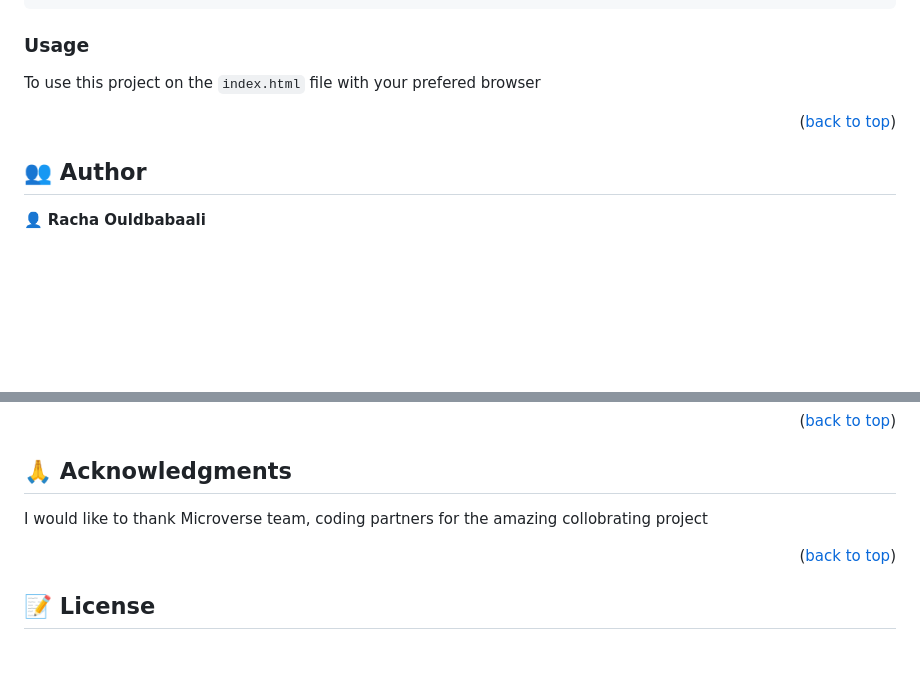
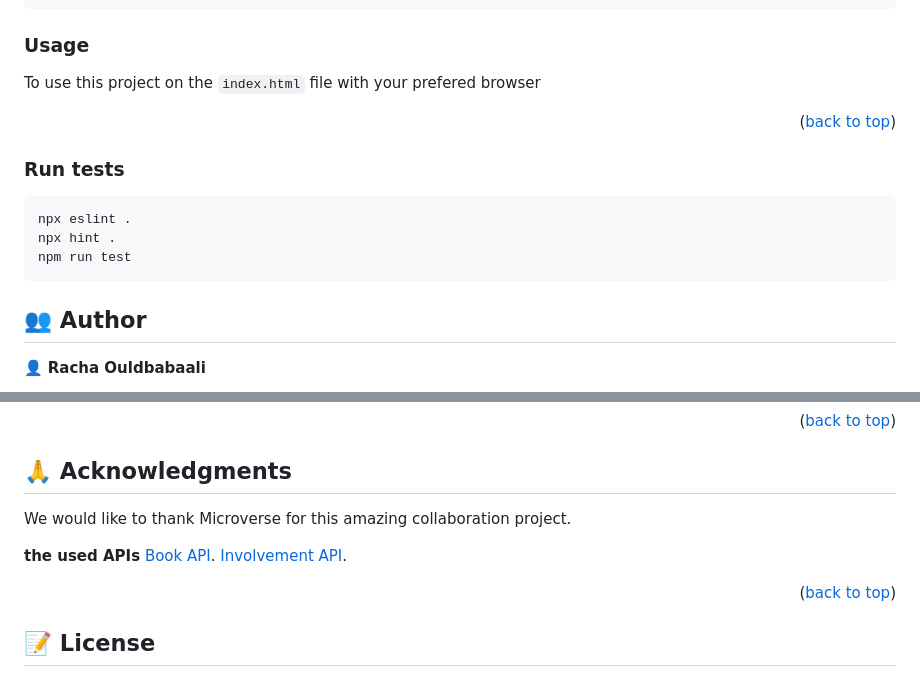
Before and after one commit to rachaouldbabaali/JavaScript-capstone-, a Markdown page: README.md, 2 parts joined by grey strips. Drawn GitHub-style; blank space fills up the shorter version.

````diff
--- a/README.md
+++ b/README.md
@@ -103,6 +103,14 @@ To use this project on the `index.html` file with your prefered browser
 <p align="right">(<a href="#readme-top">back to top</a>)</p>
 
 
+### Run tests
+
+```test
+npx eslint .
+npx hint .
+npm run test
+```
+
 ## 👥 Author <a name="authors"></a>
 
 
@@ -154,7 +162,11 @@ If you like this project please give a star ⭐️ to this project
 ## 🙏 Acknowledgments <a name="acknowledgements"></a>
 
 
-I would like to thank Microverse team, coding partners for the amazing collobrating project
+We would like to thank Microverse for this amazing collaboration project.
+
+**the used APIs**
+[Book API](https://openlibrary.org).
+[Involvement API](https://us-central1-involvement-api.cloudfunctions.net/capstoneApi).
 
 <p align="right">(<a href="#readme-top">back to top</a>)</p>
 
````
